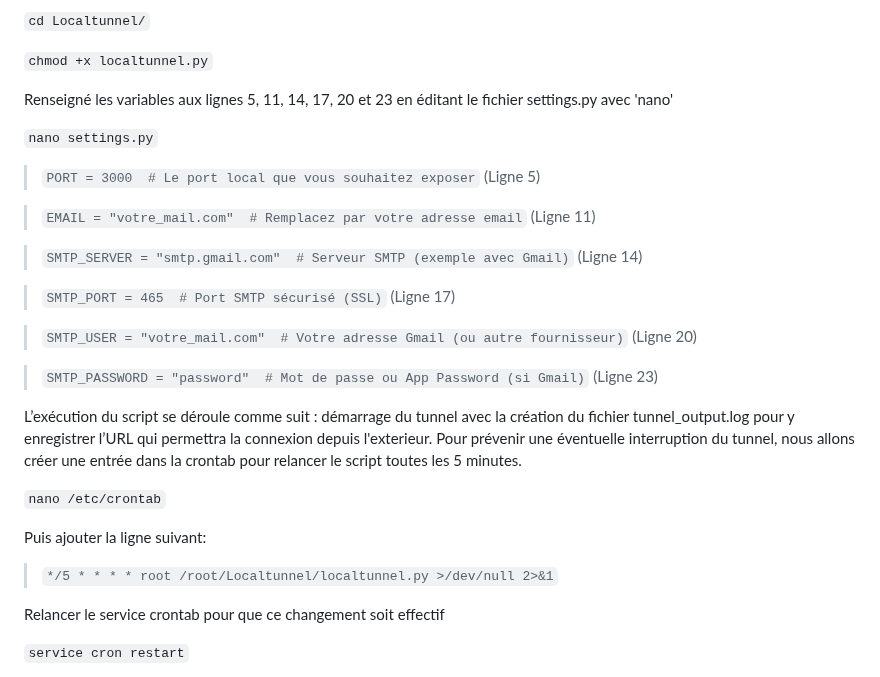
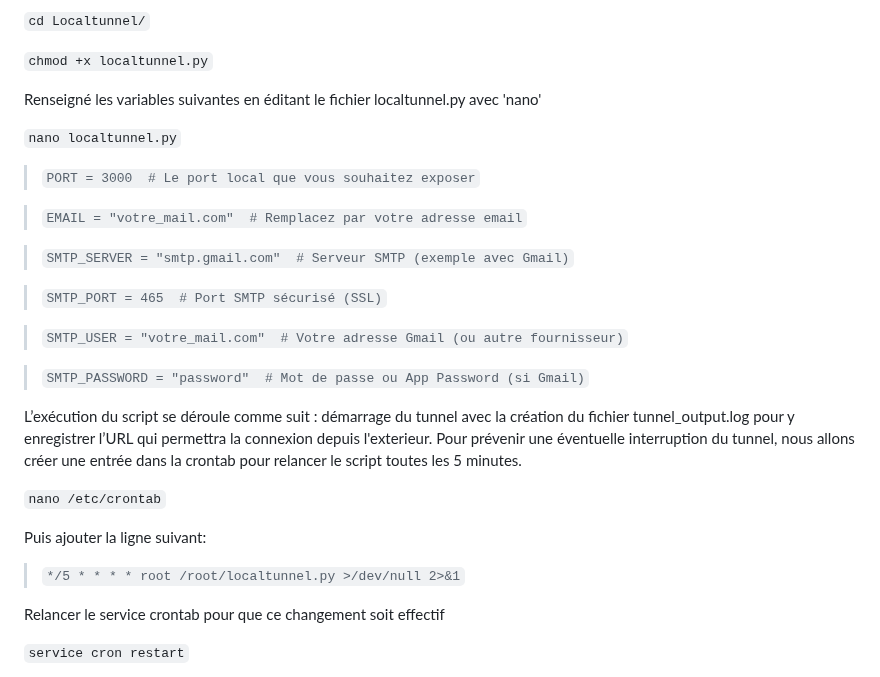
Before and after one commit to F4ICR/Localtunnel, a Markdown page: README.md, the part around the change. GitHub-like rendering.

```diff
--- a/README.md
+++ b/README.md
@@ -33,21 +33,21 @@ Rendre executable le script localtunnel.py en se rendant dans le répertoire Loc
 
 `chmod +x localtunnel.py`
 
-Renseigné les variables aux lignes 5, 11, 14, 17, 20 et 23 en éditant le fichier settings.py avec 'nano'
+Renseigné les variables suivantes en éditant le fichier localtunnel.py avec 'nano'
 
-`nano settings.py`
+`nano localtunnel.py`
 
-> `PORT = 3000  # Le port local que vous souhaitez exposer` (Ligne 5)
+> `PORT = 3000  # Le port local que vous souhaitez exposer`
 
-> `EMAIL = "votre_mail.com"  # Remplacez par votre adresse email` (Ligne 11)
+> `EMAIL = "votre_mail.com"  # Remplacez par votre adresse email`
 
-> `SMTP_SERVER = "smtp.gmail.com"  # Serveur SMTP (exemple avec Gmail)` (Ligne 14)
+> `SMTP_SERVER = "smtp.gmail.com"  # Serveur SMTP (exemple avec Gmail)`
 
-> `SMTP_PORT = 465  # Port SMTP sécurisé (SSL)` (Ligne 17)
+> `SMTP_PORT = 465  # Port SMTP sécurisé (SSL)`
 
-> `SMTP_USER = "votre_mail.com"  # Votre adresse Gmail (ou autre fournisseur)` (Ligne 20)
+> `SMTP_USER = "votre_mail.com"  # Votre adresse Gmail (ou autre fournisseur)`
 
-> `SMTP_PASSWORD = "password"  # Mot de passe ou App Password (si Gmail)` (Ligne 23)
+> `SMTP_PASSWORD = "password"  # Mot de passe ou App Password (si Gmail)`
 
 L’exécution du script se déroule comme suit : démarrage du tunnel avec la création du fichier tunnel_output.log pour y enregistrer l’URL qui permettra la connexion depuis l'exterieur. Pour prévenir une éventuelle interruption du tunnel, nous allons créer une entrée dans la crontab pour relancer le script toutes les 5 minutes.
 
@@ -55,7 +55,7 @@ L’exécution du script se déroule comme suit : démarrage du tunnel avec la c
 
 Puis ajouter la ligne suivant:
 
-> `*/5 * * * * root /root/Localtunnel/localtunnel.py >/dev/null 2>&1`
+> `*/5 * * * * root /root/localtunnel.py >/dev/null 2>&1`
 
 Relancer le service crontab pour que ce changement soit effectif
 
```
